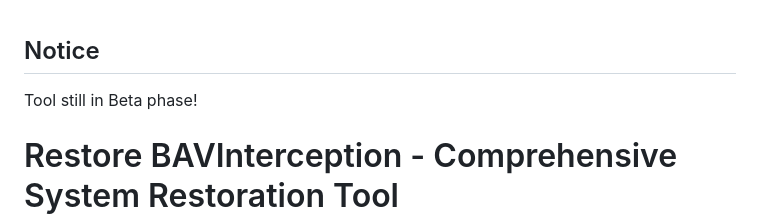
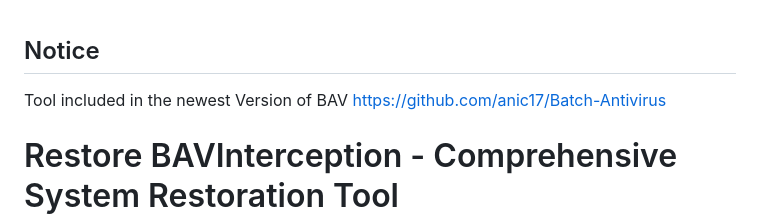
Before and after one commit to BatchDebug/BavRestoreTool, a Markdown page: README.md, the part around the change. Rendered like a GitHub page.

```diff
--- a/README.md
+++ b/README.md
@@ -1,5 +1,6 @@
 ## Notice
-Tool still in Beta phase!
+Tool included in the newest Version of BAV
+https://github.com/anic17/Batch-Antivirus
 
 # Restore BAVInterception - Comprehensive System Restoration Tool
 
```
